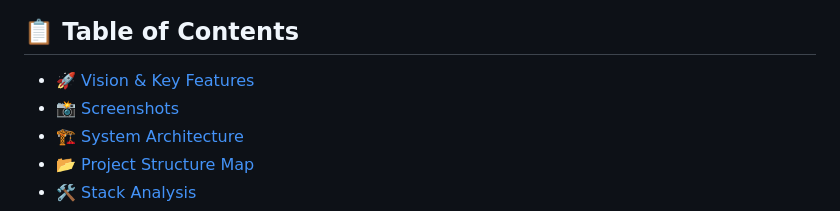
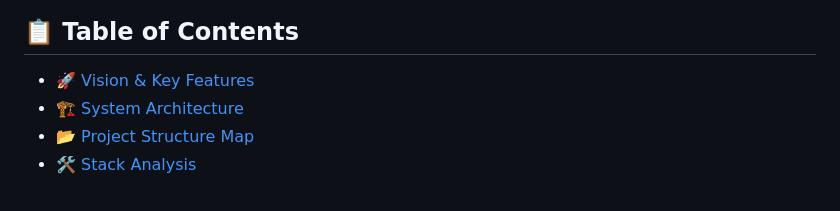
Before and after one commit to Tanish1808/Trial_Ticket_Tally, a Markdown page: README.md, the part around the change. GitHub-like rendering.

```diff
--- a/README.md
+++ b/README.md
@@ -20,7 +20,6 @@
 ## 📋 Table of Contents
 
 - [🚀 Vision & Key Features](#-vision--key-features)
-- [📸 Screenshots](#-screenshots)
 - [🏗️ System Architecture](#️-system-architecture)
 - [📂 Project Structure Map](#-project-structure-map)
 - [🛠️ Stack Analysis](#️-stack-analysis)
```
